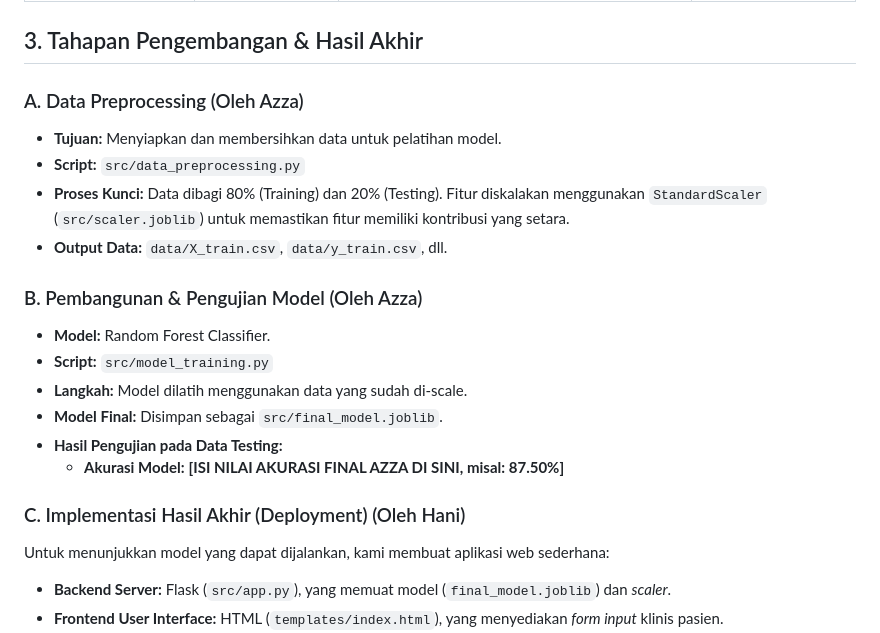
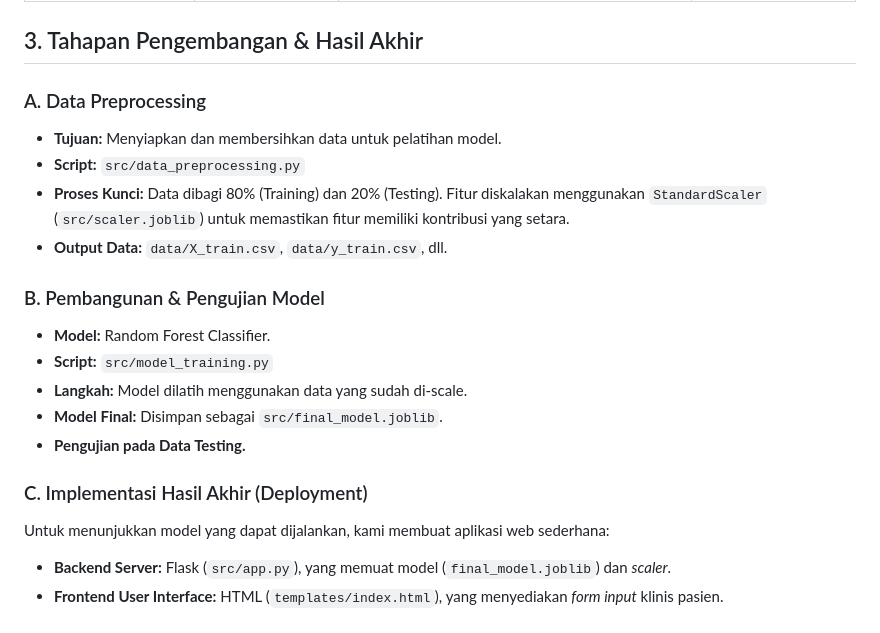
Before and after one commit to chalistand/ML-Heart-Disease-Prediction, a Markdown page: README.md, the part around one of its changes. Drawn GitHub-style.

```diff
--- a/README.md
+++ b/README.md
@@ -18,21 +32,20 @@ Seluruh pekerjaan dalam proyek ini dilakukan secara kolaboratif menggunakan Git
 
 ## 3. Tahapan Pengembangan & Hasil Akhir
 
-### A. Data Preprocessing (Oleh Azza)
+### A. Data Preprocessing
 * **Tujuan:** Menyiapkan dan membersihkan data untuk pelatihan model.
 * **Script:** `src/data_preprocessing.py`
 * **Proses Kunci:** Data dibagi 80% (Training) dan 20% (Testing). Fitur diskalakan menggunakan `StandardScaler` (`src/scaler.joblib`) untuk memastikan fitur memiliki kontribusi yang setara.
 * **Output Data:** `data/X_train.csv`, `data/y_train.csv`, dll.
 
-### B. Pembangunan & Pengujian Model (Oleh Azza)
+### B. Pembangunan & Pengujian Model
 * **Model:** Random Forest Classifier.
 * **Script:** `src/model_training.py`
 * **Langkah:** Model dilatih menggunakan data yang sudah di-scale.
 * **Model Final:** Disimpan sebagai `src/final_model.joblib`.
-* **Hasil Pengujian pada Data Testing:**
-    * **Akurasi Model:** **[ISI NILAI AKURASI FINAL AZZA DI SINI, misal: 87.50%]**
+* **Pengujian pada Data Testing.**
 
-### C. Implementasi Hasil Akhir (Deployment) (Oleh Hani)
+### C. Implementasi Hasil Akhir (Deployment)
 Untuk menunjukkan model yang dapat dijalankan, kami membuat aplikasi web sederhana:
 * **Backend Server:** Flask (`src/app.py`), yang memuat model (`final_model.joblib`) dan *scaler*.
 * **Frontend User Interface:** HTML (`templates/index.html`), yang menyediakan *form input* klinis pasien.
```
Also changed, not shown: other parts of README.md (+16 -4 lines).
